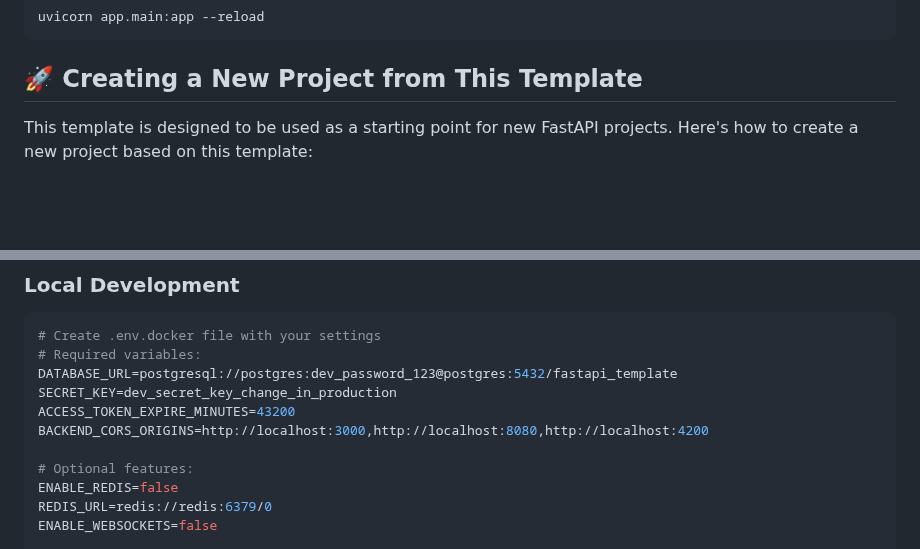
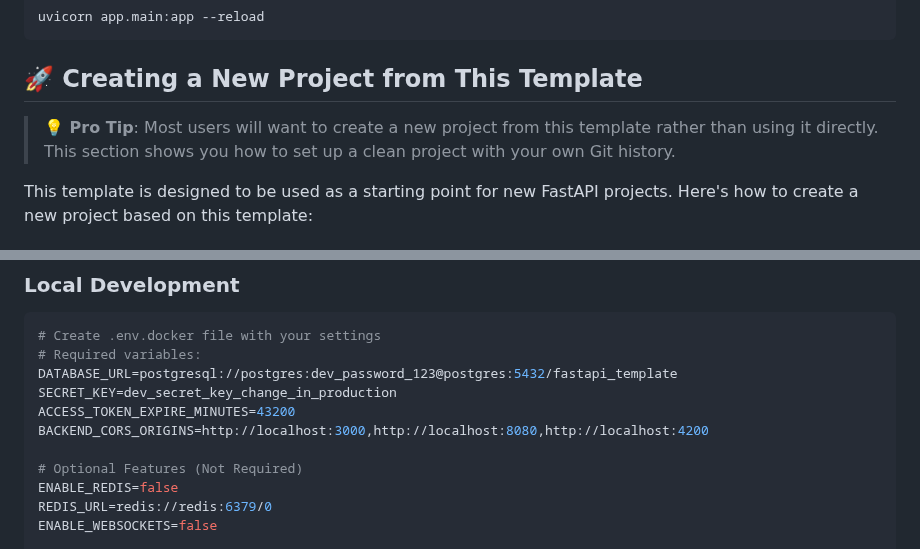
Before and after one commit to triciaward/fast-api-template, a Markdown page: README.md, 2 parts joined by grey strips. Drawn GitHub-style; blank space fills up the shorter version.

````diff
--- a/README.md
+++ b/README.md
@@ -129,6 +137,8 @@ uvicorn app.main:app --reload
 ```
 
 ## 🚀 Creating a New Project from This Template
+
+> **💡 Pro Tip**: Most users will want to create a new project from this template rather than using it directly. This section shows you how to set up a clean project with your own Git history.
 
 This template is designed to be used as a starting point for new FastAPI projects. Here's how to create a new project based on this template:
 
@@ -406,7 +421,7 @@ SECRET_KEY=dev_secret_key_change_in_production
 ACCESS_TOKEN_EXPIRE_MINUTES=43200
 BACKEND_CORS_ORIGINS=http://localhost:3000,http://localhost:8080,http://localhost:4200
 
-# Optional features:
+# Optional Features (Not Required)
 ENABLE_REDIS=false
 REDIS_URL=redis://redis:6379/0
 ENABLE_WEBSOCKETS=false
````
Also changed, not shown: other parts of README.md (+14 -1 lines).
